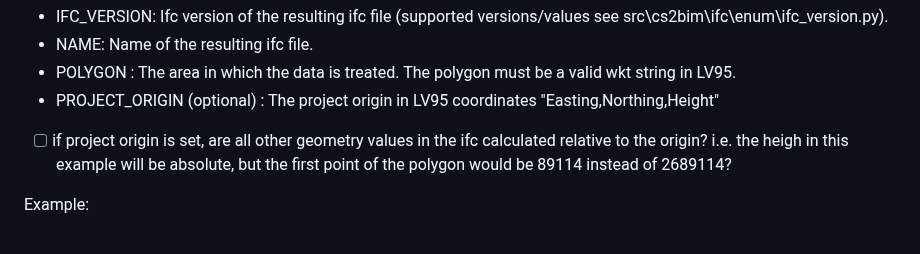
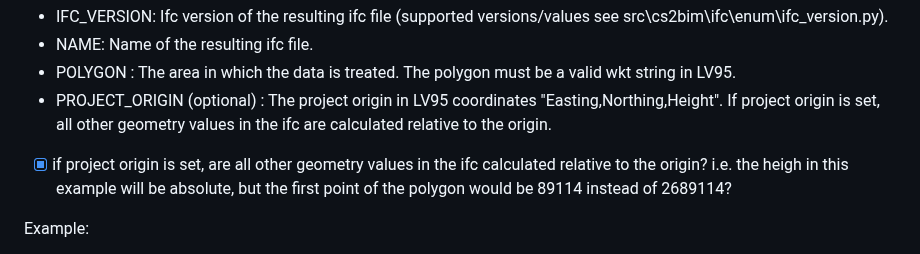
Before and after one commit to idibau/cs2bim, a Markdown page: README.md, the part around the change. Drawn GitHub-style.

```diff
--- a/README.md
+++ b/README.md
@@ -78,9 +78,9 @@ The run parameters are:
 - IFC_VERSION: Ifc version of the resulting ifc file (supported versions/values see src\cs2bim\ifc\enum\ifc_version.py).
 - NAME: Name of the resulting ifc file.
 - POLYGON : The area in which the data is treated. The polygon must be a valid wkt string in LV95.
-- PROJECT_ORIGIN (optional) : The project origin in LV95 coordinates "Easting,Northing,Height"
+- PROJECT_ORIGIN (optional) : The project origin in LV95 coordinates "Easting,Northing,Height". If project origin is set, all other geometry values in the ifc are calculated relative to the origin.
 
-- [ ] if project origin is set, are all other geometry values in the ifc calculated relative to the origin? i.e. the heigh in this example will be absolute, but the first point of the polygon would be 89114 instead of 2689114?
+- [x] if project origin is set, are all other geometry values in the ifc calculated relative to the origin? i.e. the heigh in this example will be absolute, but the first point of the polygon would be 89114 instead of 2689114?
 
 Example:
 - docker run -e IFC_VERSION="IFC4" -e NAME="Test" -e POLYGON="POLYGON((2689114 1285136,2689143 1285192,2689170 1285159,2689114 1285136))" -e PROJECT_ORIGIN=2600000,1200000,0 -v .:/workspace/output --name cs2bim-run --rm cs2bim-run
```
